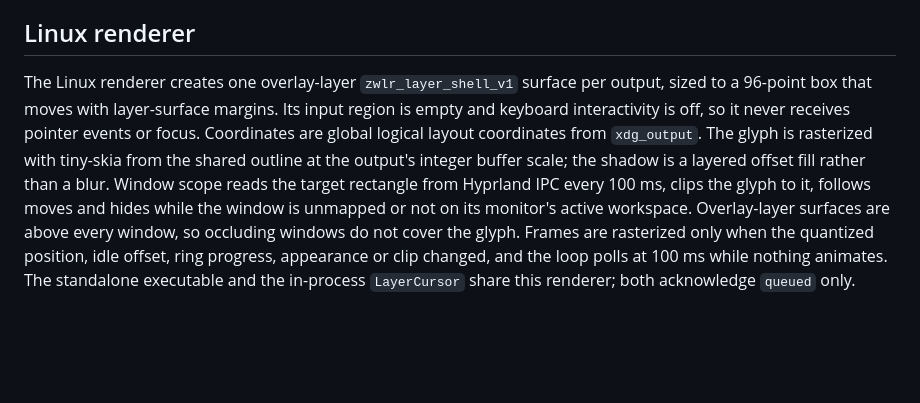
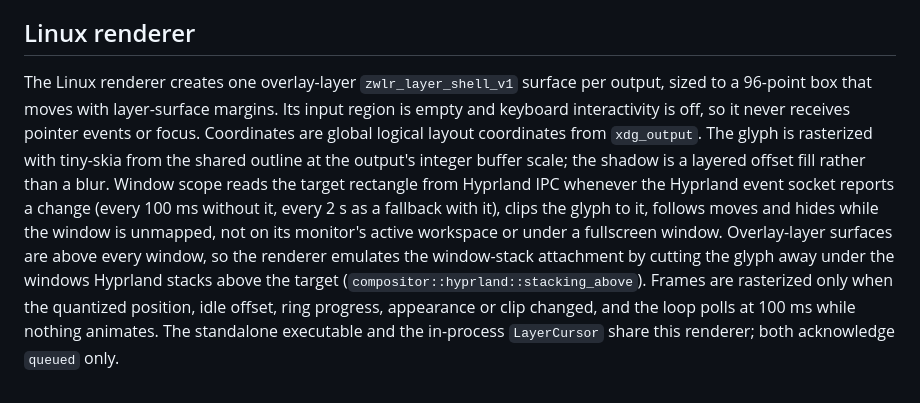
Before and after one commit to Rajaniraiyn/actuate, a Markdown page: crates/overlay/README.md, the part around the change. Drawn GitHub-style; blank space fills up the shorter version.

Commit message:
Describe the event-driven, occlusion-aware Linux window scope in the overlay README

```diff
--- a/crates/overlay/README.md
+++ b/crates/overlay/README.md
@@ -92,4 +92,4 @@ The protocol acknowledges enqueueing only; it does not report compositor state.
 
 ## Linux renderer
 
-The Linux renderer creates one overlay-layer `zwlr_layer_shell_v1` surface per output, sized to a 96-point box that moves with layer-surface margins. Its input region is empty and keyboard interactivity is off, so it never receives pointer events or focus. Coordinates are global logical layout coordinates from `xdg_output`. The glyph is rasterized with tiny-skia from the shared outline at the output's integer buffer scale; the shadow is a layered offset fill rather than a blur. Window scope reads the target rectangle from Hyprland IPC every 100 ms, clips the glyph to it, follows moves and hides while the window is unmapped or not on its monitor's active workspace. Overlay-layer surfaces are above every window, so occluding windows do not cover the glyph. Frames are rasterized only when the quantized position, idle offset, ring progress, appearance or clip changed, and the loop polls at 100 ms while nothing animates. The standalone executable and the in-process `LayerCursor` share this renderer; both acknowledge `queued` only.
+The Linux renderer creates one overlay-layer `zwlr_layer_shell_v1` surface per output, sized to a 96-point box that moves with layer-surface margins. Its input region is empty and keyboard interactivity is off, so it never receives pointer events or focus. Coordinates are global logical layout coordinates from `xdg_output`. The glyph is rasterized with tiny-skia from the shared outline at the output's integer buffer scale; the shadow is a layered offset fill rather than a blur. Window scope reads the target rectangle from Hyprland IPC whenever the Hyprland event socket reports a change (every 100 ms without it, every 2 s as a fallback with it), clips the glyph to it, follows moves and hides while the window is unmapped, not on its monitor's active workspace or under a fullscreen window. Overlay-layer surfaces are above every window, so the renderer emulates the window-stack attachment by cutting the glyph away under the windows Hyprland stacks above the target (`compositor::hyprland::stacking_above`). Frames are rasterized only when the quantized position, idle offset, ring progress, appearance or clip changed, and the loop polls at 100 ms while nothing animates. The standalone executable and the in-process `LayerCursor` share this renderer; both acknowledge `queued` only.
```
